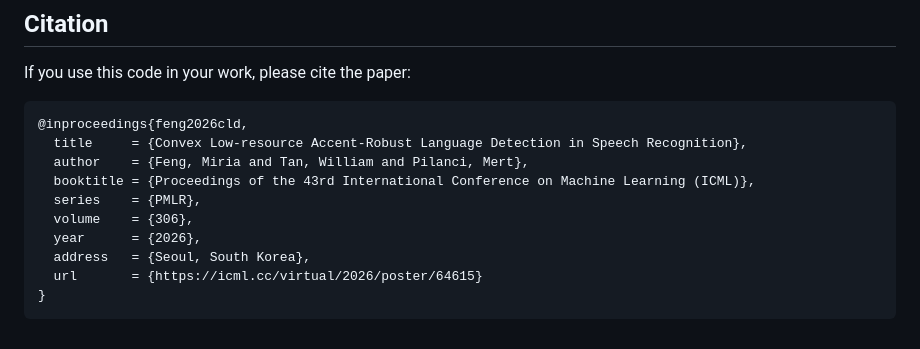
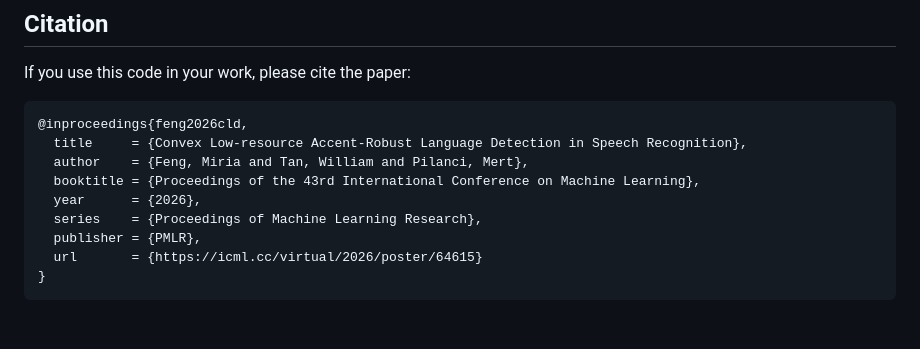
Before and after one commit to pilancilab/CLD, a Markdown page: README.md, the part around the change. Rendered like a GitHub page.

````diff
--- a/README.md
+++ b/README.md
@@ -319,11 +319,10 @@ If you use this code in your work, please cite the paper:
 @inproceedings{feng2026cld,
   title     = {Convex Low-resource Accent-Robust Language Detection in Speech Recognition},
   author    = {Feng, Miria and Tan, William and Pilanci, Mert},
-  booktitle = {Proceedings of the 43rd International Conference on Machine Learning (ICML)},
-  series    = {PMLR},
-  volume    = {306},
+  booktitle = {Proceedings of the 43rd International Conference on Machine Learning},
   year      = {2026},
-  address   = {Seoul, South Korea},
+  series    = {Proceedings of Machine Learning Research},
+  publisher = {PMLR},
   url       = {https://icml.cc/virtual/2026/poster/64615}
 }
 ```
````
